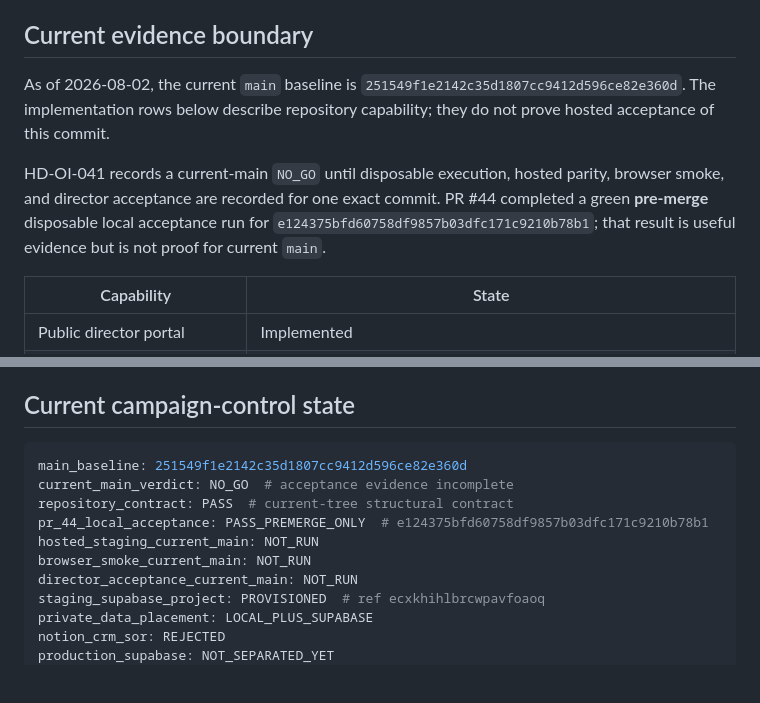
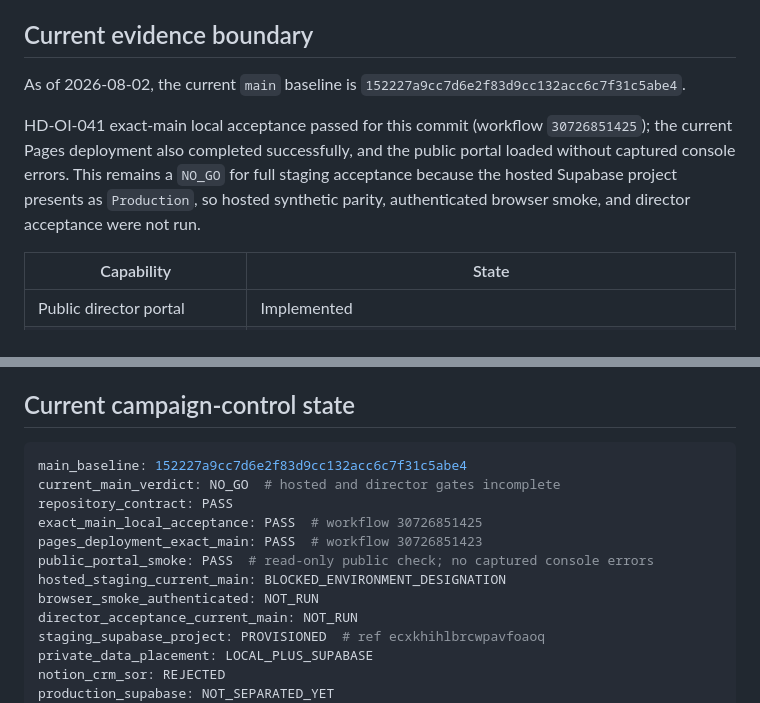
Before and after one commit to Autonomous-Giving-Incorporated/Portfolio-Signals, a Markdown page: README.md, 2 parts joined by grey strips. Drawn GitHub-style; blank space fills up the shorter version.

Commit message:
[LOOP-805-HD-OI-041] [PROJECTION] Record exact-main local evidence

````diff
--- a/README.md
+++ b/README.md
@@ -6,9 +6,9 @@ The repository now contains both a privacy-safe public director portal and the c
 
 ## Current evidence boundary
 
-As of 2026-08-02, the current `main` baseline is `251549f1e2142c35d1807cc9412d596ce82e360d`. The implementation rows below describe repository capability; they do not prove hosted acceptance of this commit.
+As of 2026-08-02, the current `main` baseline is `152227a9cc7d6e2f83d9cc132acc6c7f31c5abe4`.
 
-HD-OI-041 records a current-main `NO_GO` until disposable execution, hosted parity, browser smoke, and director acceptance are recorded for one exact commit. PR #44 completed a green **pre-merge** disposable local acceptance run for `e124375bfd60758df9857b03dfc171c9210b78b1`; that result is useful evidence but is not proof for current `main`.
+HD-OI-041 exact-main local acceptance passed for this commit (workflow `30726851425`); the current Pages deployment also completed successfully, and the public portal loaded without captured console errors. This remains a `NO_GO` for full staging acceptance because the hosted Supabase project presents as `Production`, so hosted synthetic parity, authenticated browser smoke, and director acceptance were not run.
 
 | Capability | State |
 |---|---|
@@ -210,12 +210,14 @@ CI continues to use a **disposable** local Supabase stack. Linking the hosted pr
 ## Current campaign-control state
 
 ```yaml
-main_baseline: 251549f1e2142c35d1807cc9412d596ce82e360d
-current_main_verdict: NO_GO  # acceptance evidence incomplete
-repository_contract: PASS  # current-tree structural contract
-pr_44_local_acceptance: PASS_PREMERGE_ONLY  # e124375bfd60758df9857b03dfc171c9210b78b1
-hosted_staging_current_main: NOT_RUN
-browser_smoke_current_main: NOT_RUN
+main_baseline: 152227a9cc7d6e2f83d9cc132acc6c7f31c5abe4
+current_main_verdict: NO_GO  # hosted and director gates incomplete
+repository_contract: PASS
+exact_main_local_acceptance: PASS  # workflow 30726851425
+pages_deployment_exact_main: PASS  # workflow 30726851423
+public_portal_smoke: PASS  # read-only public check; no captured console errors
+hosted_staging_current_main: BLOCKED_ENVIRONMENT_DESIGNATION
+browser_smoke_authenticated: NOT_RUN
 director_acceptance_current_main: NOT_RUN
 staging_supabase_project: PROVISIONED  # ref ecxkhihlbrcwpavfoaoq
 private_data_placement: LOCAL_PLUS_SUPABASE
````
